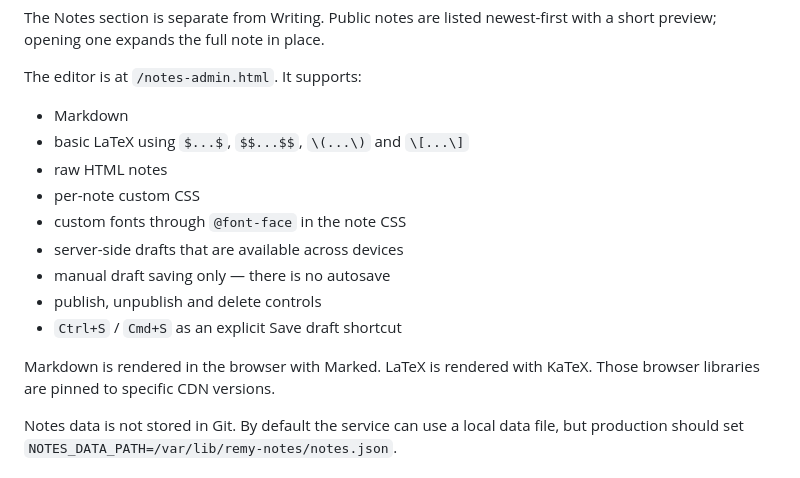
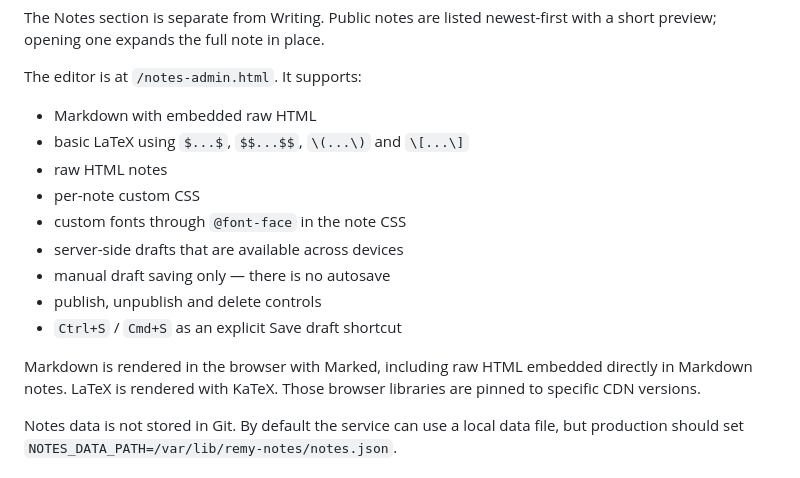
Before and after one commit to Breakerchap/remyellis-site, a Markdown page: README.md, the part around the change. Rendered like a GitHub page.

Commit message:
Document embedded HTML in Markdown notes

```diff
--- a/README.md
+++ b/README.md
@@ -23,7 +23,7 @@ The Notes section is separate from Writing. Public notes are listed newest-first
 
 The editor is at `/notes-admin.html`. It supports:
 
-- Markdown
+- Markdown with embedded raw HTML
 - basic LaTeX using `$...$`, `$$...$$`, `\(...\)` and `\[...\]`
 - raw HTML notes
 - per-note custom CSS
@@ -33,7 +33,7 @@ The editor is at `/notes-admin.html`. It supports:
 - publish, unpublish and delete controls
 - `Ctrl+S` / `Cmd+S` as an explicit Save draft shortcut
 
-Markdown is rendered in the browser with Marked. LaTeX is rendered with KaTeX. Those browser libraries are pinned to specific CDN versions.
+Markdown is rendered in the browser with Marked, including raw HTML embedded directly in Markdown notes. LaTeX is rendered with KaTeX. Those browser libraries are pinned to specific CDN versions.
 
 Notes data is not stored in Git. By default the service can use a local data file, but production should set `NOTES_DATA_PATH=/var/lib/remy-notes/notes.json`.
 
```
